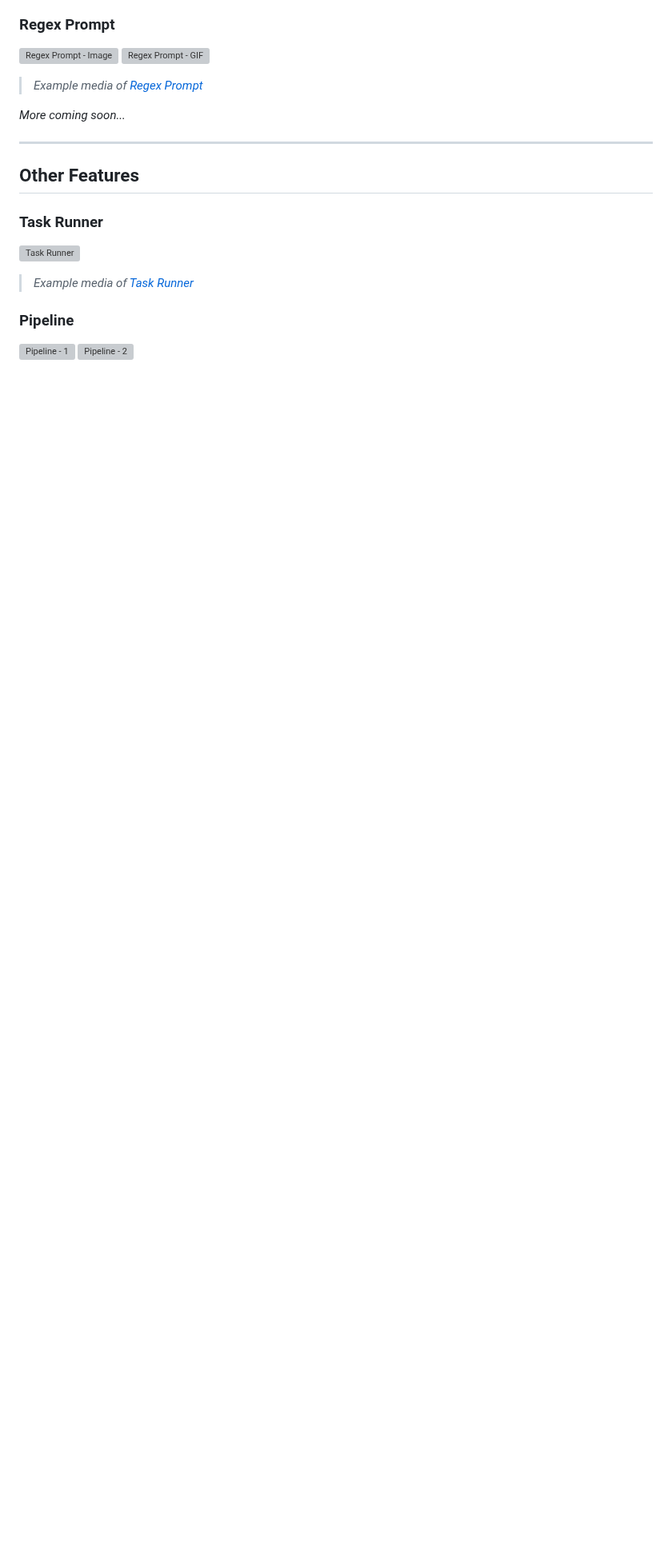
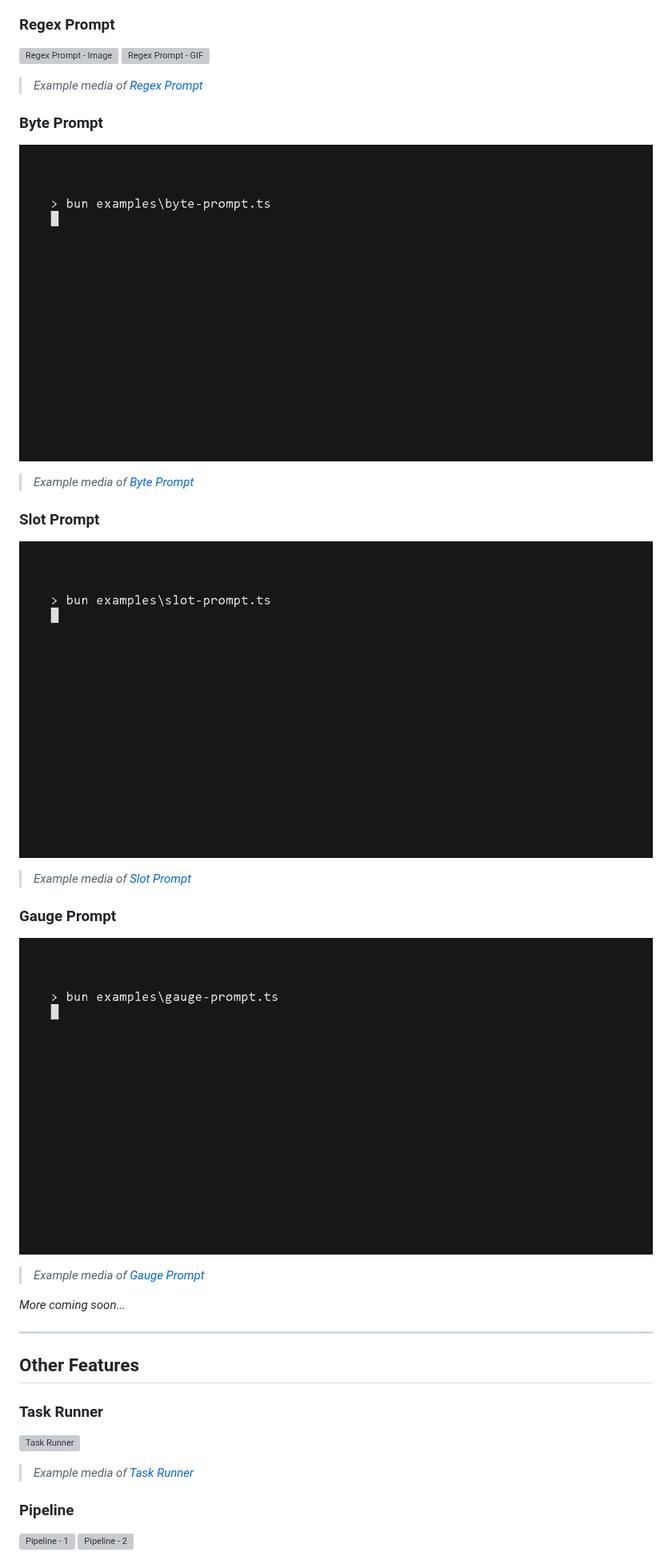
Before and after one commit to CodeTease/mep, a Markdown page: GALLERY.md, the part around the change. Shown at 80% size. GitHub-like rendering; pictures changed too: media/byte.gif (added), media/gauge.gif (added), media/slot.gif (added); blank space fills up the shorter version; grey boxes are pictures that could not be loaded.

Commit message:
docs: add byte, slot and gauge prompts gallery

```diff
--- a/GALLERY.md
+++ b/GALLERY.md
@@ -256,6 +256,21 @@ This gallery showcases a variety of interactive command-line prompts created usi
 ![Regex Prompt - GIF](https://raw.githubusercontent.com/CodeTease/mep/refs/heads/dev/media/regex.gif)
 > *Example media of [Regex Prompt](examples/regex-prompt.ts)*
 
+### Byte Prompt
+
+![Byte Prompt](https://raw.githubusercontent.com/CodeTease/mep/refs/heads/dev/media/byte.gif)
+> *Example media of [Byte Prompt](examples/byte-prompt.ts)*
+
+### Slot Prompt
+
+![Slot Prompt](https://raw.githubusercontent.com/CodeTease/mep/refs/heads/dev/media/slot.gif)
+> *Example media of [Slot Prompt](examples/slot-prompt.ts)*
+
+### Gauge Prompt
+
+![Gauge Prompt](https://raw.githubusercontent.com/CodeTease/mep/refs/heads/dev/media/gauge.gif)
+> *Example media of [Gauge Prompt](examples/gauge-prompt.ts)*
+
 *More coming soon...*
 
 ---
```
Also changed, not shown: 3 other files.
